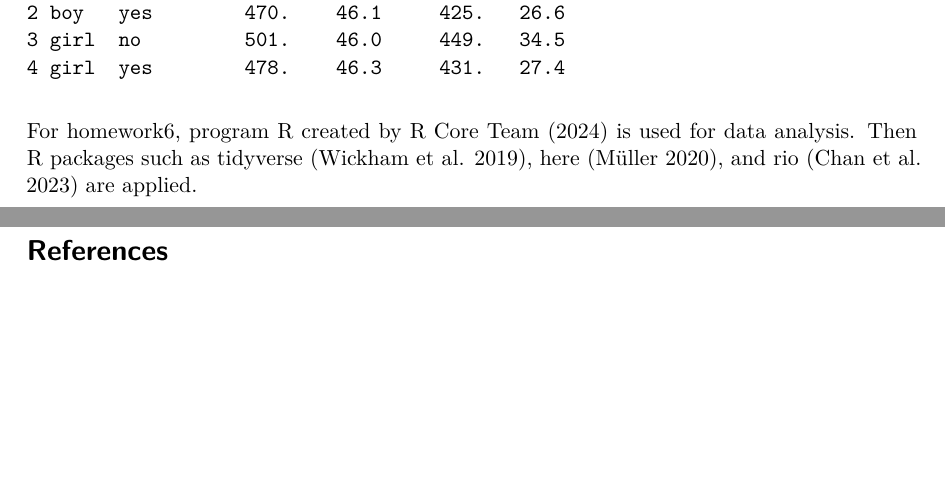
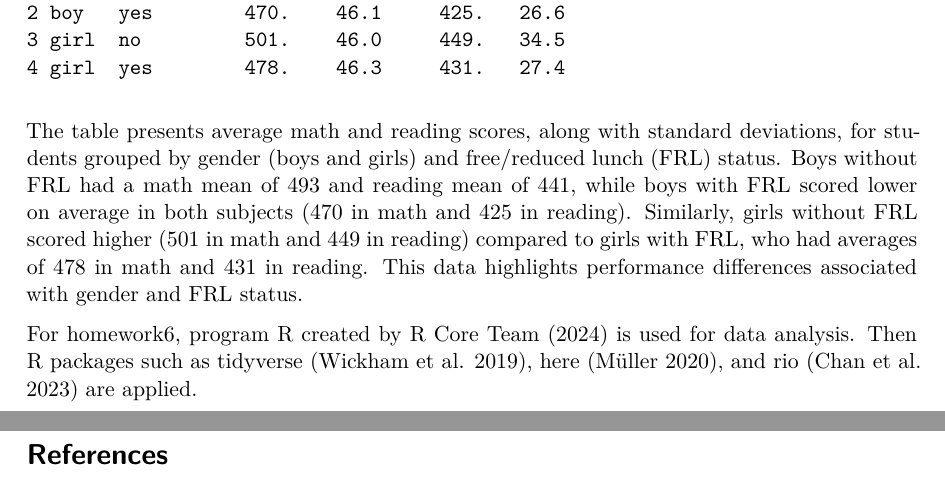
Before and after one commit to songyiahn/hw_6, a Quarto document (scripts/hw_6.qmd): two parts of pages 1 and 2 of 2, joined at a grey line, cut so that both start at the same text, the shorter picture padded with empty space. The pictures show the output file scripts/hw_6.pdf that the author committed with the source.

Commit message:
commit-3 update 2

````diff
--- a/scripts/hw_6.qmd
+++ b/scripts/hw_6.qmd
@@ -54,6 +54,8 @@ summary_table <- star_tbl %>%
 print(summary_table)
 ```
 
+The table presents average math and reading scores, along with standard deviations, for students grouped by gender (boys and girls) and free/reduced lunch (FRL) status. Boys without FRL had a math mean of 493 and reading mean of 441, while boys with FRL scored lower on average in both subjects (470 in math and 425 in reading). Similarly, girls without FRL scored higher (501 in math and 449 in reading) compared to girls with FRL, who had averages of 478 in math and 431 in reading. This data highlights performance differences associated with gender and FRL status.
+
 
 For homework6, program R created by @r is used for data analysis. Then R packages such as tidyverse [@tidyverse], here [@here], and rio [@rio] are applied.
 
````
Also changed, not shown: scripts/hw_6.pdf, 1 other file.
